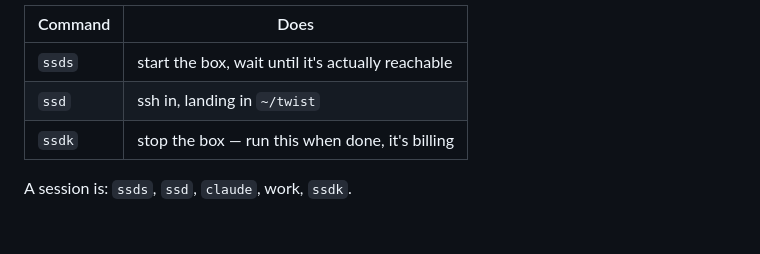
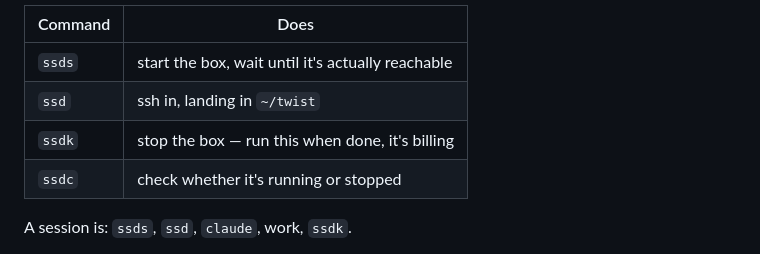
Before and after one commit to alonaviv/twist, a Markdown page: README.md, the part around the change. GitHub-like rendering; blank space fills up the shorter version.

Commit message:
Add another alias to README

```diff
--- a/README.md
+++ b/README.md
@@ -58,6 +58,7 @@ Laptop aliases (defined in `~/.zshrc`):
 | `ssds` | start the box, wait until it's actually reachable |
 | `ssd` | ssh in, landing in `~/twist` |
 | `ssdk` | stop the box — run this when done, it's billing |
+| `ssdc` | check whether it's running or stopped |
 
 A session is: `ssds`, `ssd`, `claude`, work, `ssdk`.
 
```
